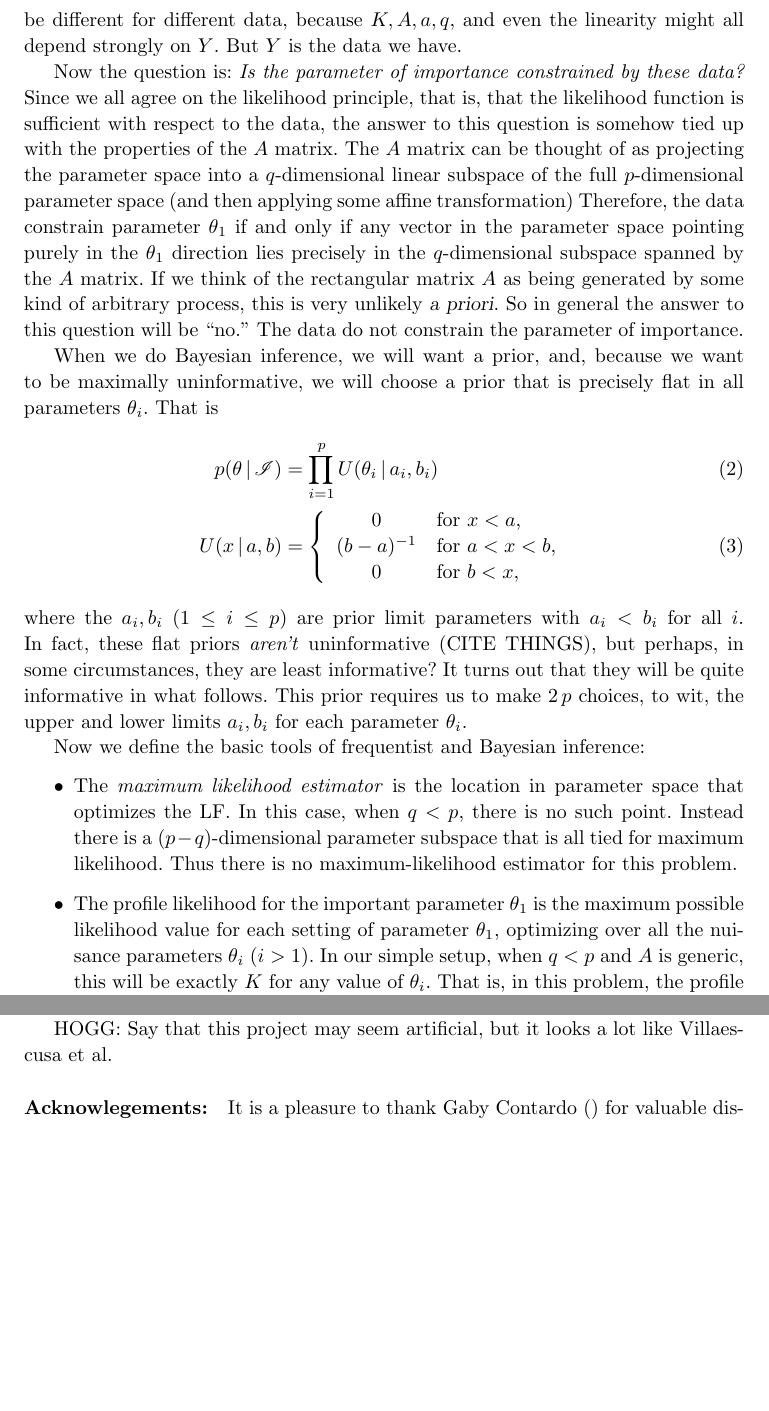
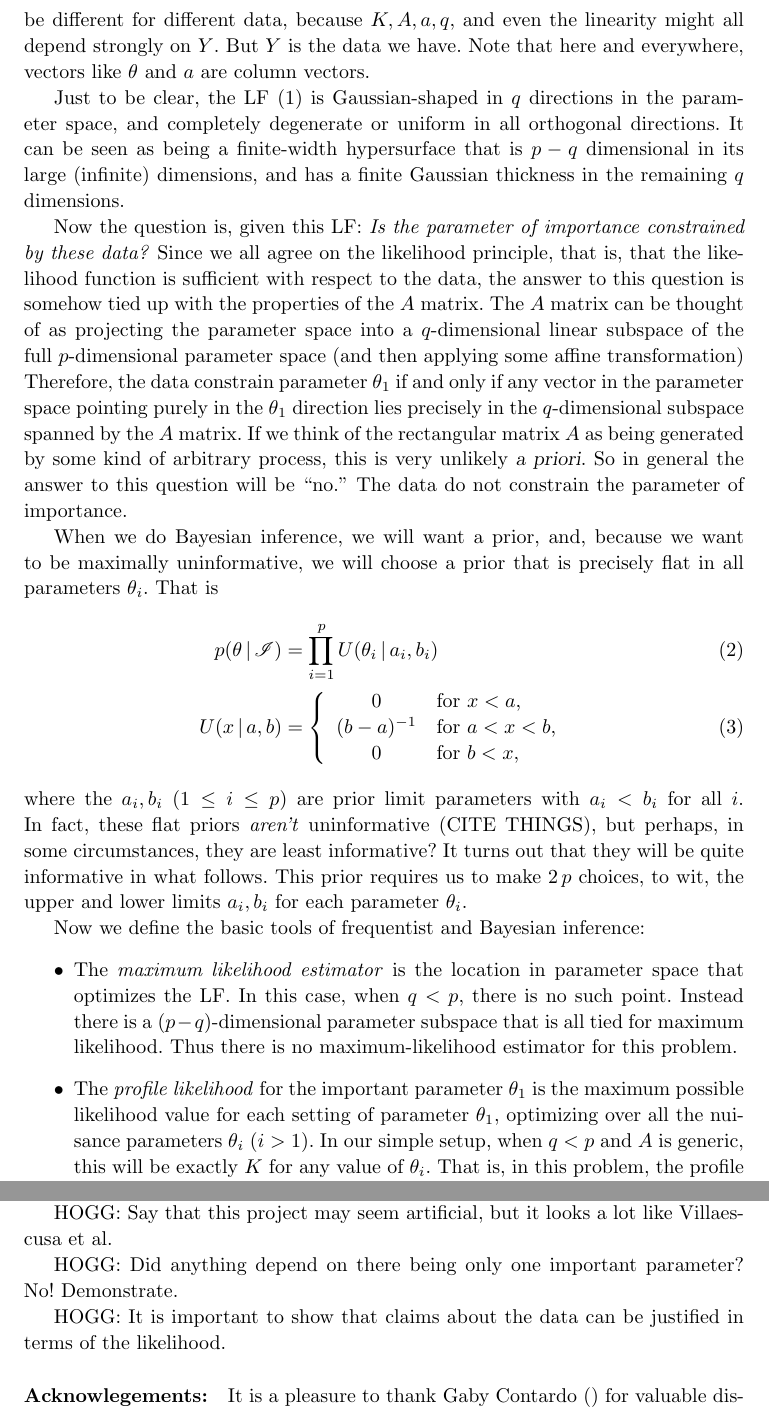
Before and after one commit to davidwhogg/FlatPriorFlatLikelihood, a LaTeX document (main.tex): two parts of pages 3 and 4 of 4 before the commit and two parts of pages 3 and 5 of 5 after it, joined at a grey line, cut so that both start at the same text, the shorter picture padded with empty space. Compiled offline with pdfLaTeX.

Commit message:
Updates from Overleaf

```diff
--- a/main.tex
+++ b/main.tex
@@ -24,6 +26,7 @@
 
 % text macros
 \newcommand{\foreign}[1]{\textsl{#1}}
+\newcommand{\figref}[1]{\figurename~\ref{#1}}
 
 % hogg math issues
 \newcommand{\given}{\,|\,}
@@ -44,8 +47,8 @@ It has no peak in any of the $p$ parameters on which it depends, although it is
 The data are compatible with any value of any individual parameter; the profile likelihood is flat for every one of the $p$ parameters.
 I present a prior that is also flat:
 It is the outer product of $p$ uniform distributions.
-When this likelihood function is multiplied by this prior, every marginal posterior and every marginal likelihood, for every one of the $p$ parameters (and indeed almost all linear combinations of the $p$ parameters), is peaked.
-Fundamentally the problem is that the edges of the uniform prior aren't aligned with the degeneracy surface in the likelihood, so the effective volume of the prior is very different in regions of identical likelihood value.
+When this likelihood function is multiplied by this prior, every marginal posterior and every marginal likelihood, for every one of the $p$ parameters (and indeed almost all linear combinations of the $p$ parameters), is peaked, and usually not at or near an edge of the prior range.
+Fundamentally the problem is that the shape of the uniform prior isn't aligned with the degeneracy surface in the likelihood, so the effective volume of the prior is very different in regions of identical likelihood value.
 This example shows that a posterior peak doesn't indicate a successful measurement, and that flat priors are in fact informative, especially under marginalization and especially when the number of parameters is large (like $>3$).
 Simple prior-dependence tests can diagnose these issues.
 
@@ -99,13 +102,17 @@ This is what our computer program computes for us.
 It turns out (but this is not transparent to us) that, when evaluated at the observed data $Y$, the LF depends only on certain linear combinations of the parameters $\theta$.
 That is, there is a rectangular $q\times p$ matrix $A$, with $q<p$, such that, to some very good approximation,
 \begin{align}
-    \ln p(Y\given\theta,\mathscr{I}) &= K - \frac{1}{2}\,\norm{A\cdot\theta - a}^2 ~,
+    \ln p(Y\given\theta,\mathscr{I}) &= K - \frac{1}{2}\,\norm{A\cdot\theta - a}^2 ~,\label{eq:LF}
 \end{align}
 where $K$ is a scalar constant, $a$ is a $q$-vector constant, and the norm is the standard euclidean norm (square root of sum of squares).
 Presumably the story would be different for different data, because $K, A, a, q$, and even the linearity might all depend strongly on $Y$.
 But $Y$ is the data we have.
+Note that here and everywhere, vectors like $\theta$ and $a$ are column vectors.
 
-Now the question is: \emph{Is the parameter of importance constrained by these data?}
+Just to be clear, the LF \eqref{eq:LF} is Gaussian-shaped in $q$ directions in the parameter space, and completely degenerate or uniform in all orthogonal directions.
+It can be seen as being a finite-width hypersurface that is $p-q$ dimensional in its large (infinite) dimensions, and has a finite Gaussian thickness in the remaining $q$ dimensions.
+
+Now the question is, given this LF: \emph{Is the parameter of importance constrained by these data?}
 Since we all agree on the likelihood principle, that is, that the likelihood function is sufficient with respect to the data,
 the answer to this question is somehow tied up with the properties of the $A$ matrix.
 The $A$ matrix can be thought of as projecting the parameter space into a $q$-dimensional linear subspace of the full $p$-dimensional parameter space (and then applying some affine transformation)
@@ -136,9 +143,9 @@ In this case, when $q<p$, there is no such point.
 Instead there is a $(p-q)$-dimensional parameter subspace that is all tied for maximum likelihood.
 Thus there is no maximum-likelihood estimator for this problem.
 \item
-The profile likelihood for the important parameter $\theta_1$ is the maximum possible likelihood value for each setting of parameter $\theta_1$, optimizing over all the nuisance parameters $\theta_i$ ($i>1$).
+The \emph{profile likelihood} for the important parameter $\theta_1$ is the maximum possible likelihood value for each setting of parameter $\theta_1$, optimizing over all the nuisance parameters $\theta_i$ ($i>1$).
 In our simple setup, when $q<p$ and $A$ is generic, this will be exactly $K$ for any value of $\theta_i$.
 That is, in this problem, the profile likelihood is flat with respect to $\theta_1$ (or indeed any parameter $\theta_i$).
 The profile likelihood is a prior-free (and hence frequentist-safe) way of eliminating nuisance parameters.
 \item
-The posterior pdf $p(\theta\given Y,\mathscr{I})$ is the product of the prior pdf and the likelihood, renormalized
+The \emph{posterior pdf} $p(\theta\given Y,\mathscr{I})$ is the product of the prior pdf and the likelihood, renormalized
```
Also changed, not shown: main.tex (24 more changed lines).
